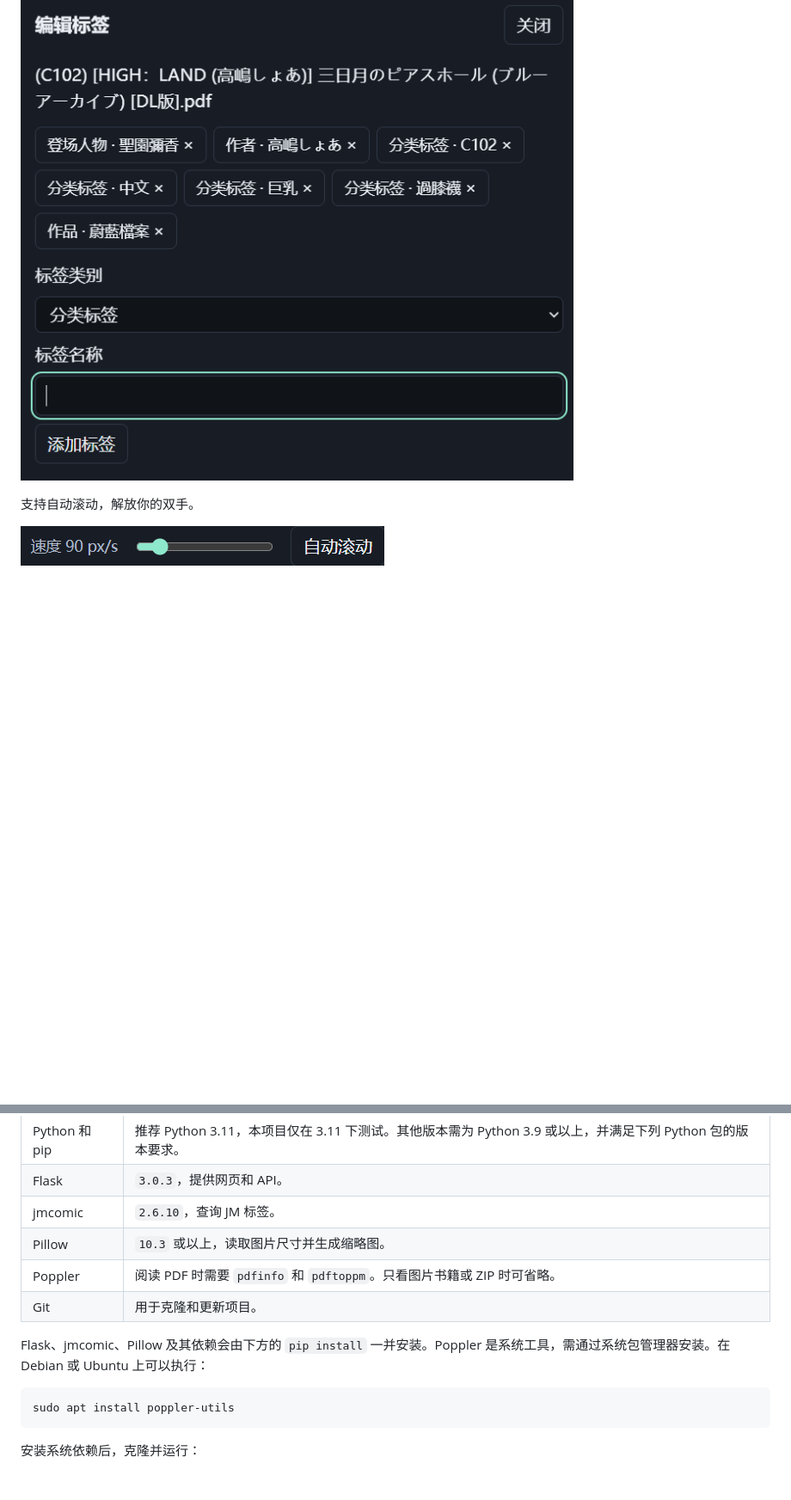
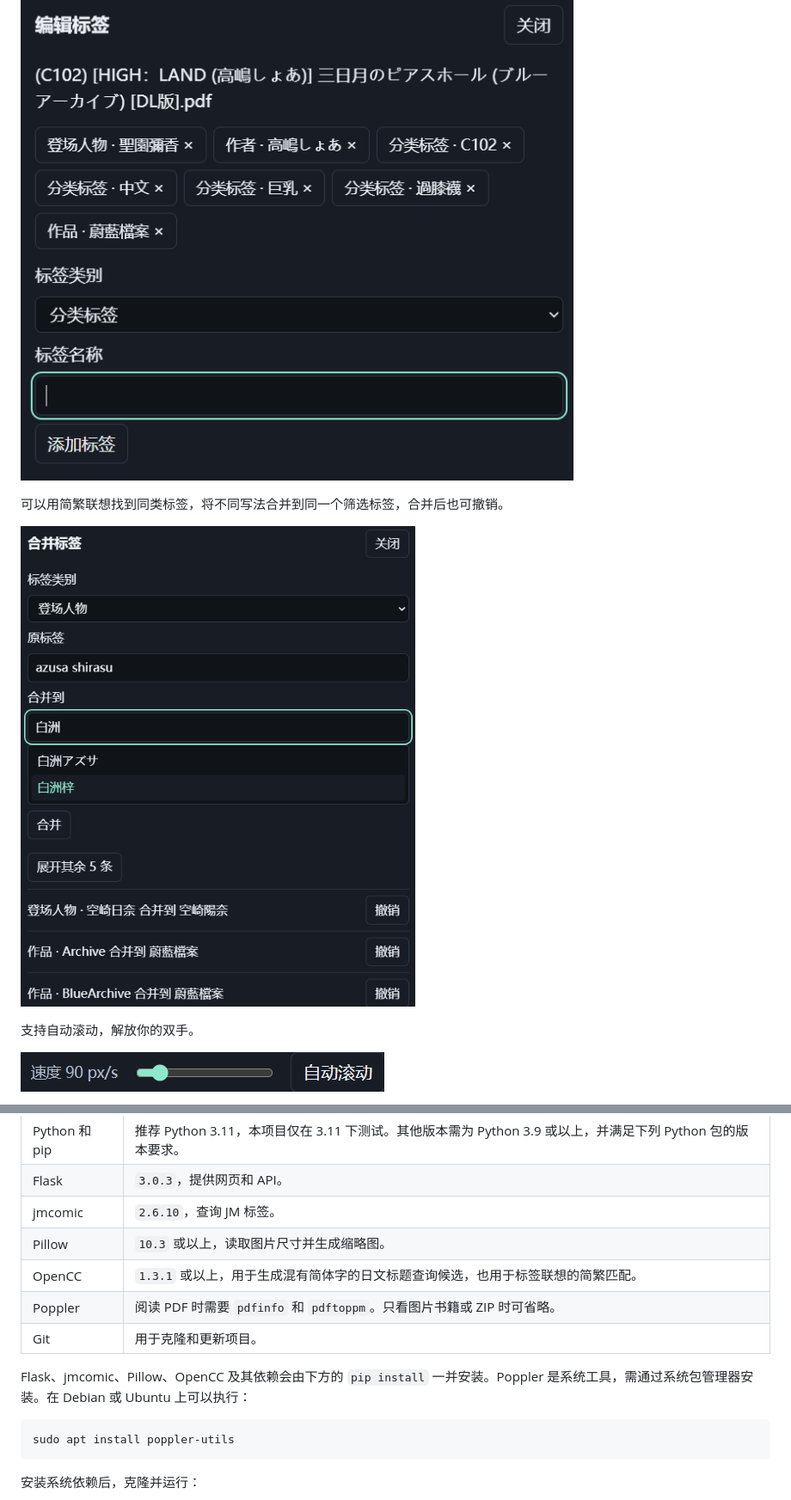
Before and after one commit to CCzer/Doujinshi_Viewer, a Markdown page: README.md, 2 parts joined by grey strips. Shown at 86% size. GitHub-like rendering; pictures changed too: docs/tag-merge-example.png (added); blank space fills up the shorter version.

````diff
--- a/README.md
+++ b/README.md
@@ -22,6 +22,10 @@
 
 ![手动添加和删除书籍标签](docs/tag-edit-example.png)
 
+可以用简繁联想找到同类标签，将不同写法合并到同一个筛选标签，合并后也可撤销。
+
+![通过简繁联想合并同类标签](docs/tag-merge-example.png)
+
 支持自动滚动，解放你的双手。
 
 ![阅读器的自动滚动按钮和速度滑条](docs/auto-scroll-example.png)
@@ -36,10 +40,11 @@
 | Flask | `3.0.3`，提供网页和 API。 |
 | jmcomic | `2.6.10`，查询 JM 标签。 |
 | Pillow | `10.3` 或以上，读取图片尺寸并生成缩略图。 |
+| OpenCC | `1.3.1` 或以上，用于生成混有简体字的日文标题查询候选，也用于标签联想的简繁匹配。 |
 | Poppler | 阅读 PDF 时需要 `pdfinfo` 和 `pdftoppm`。只看图片书籍或 ZIP 时可省略。 |
 | Git | 用于克隆和更新项目。 |
 
-Flask、jmcomic、Pillow 及其依赖会由下方的 `pip install` 一并安装。Poppler 是系统工具，需通过系统包管理器安装。在 Debian 或 Ubuntu 上可以执行：
+Flask、jmcomic、Pillow、OpenCC 及其依赖会由下方的 `pip install` 一并安装。Poppler 是系统工具，需通过系统包管理器安装。在 Debian 或 Ubuntu 上可以执行：
 
 ```bash
 sudo apt install poppler-utils
````
Also changed, not shown: other parts of README.md (+13 -4 lines), 10 other files.
